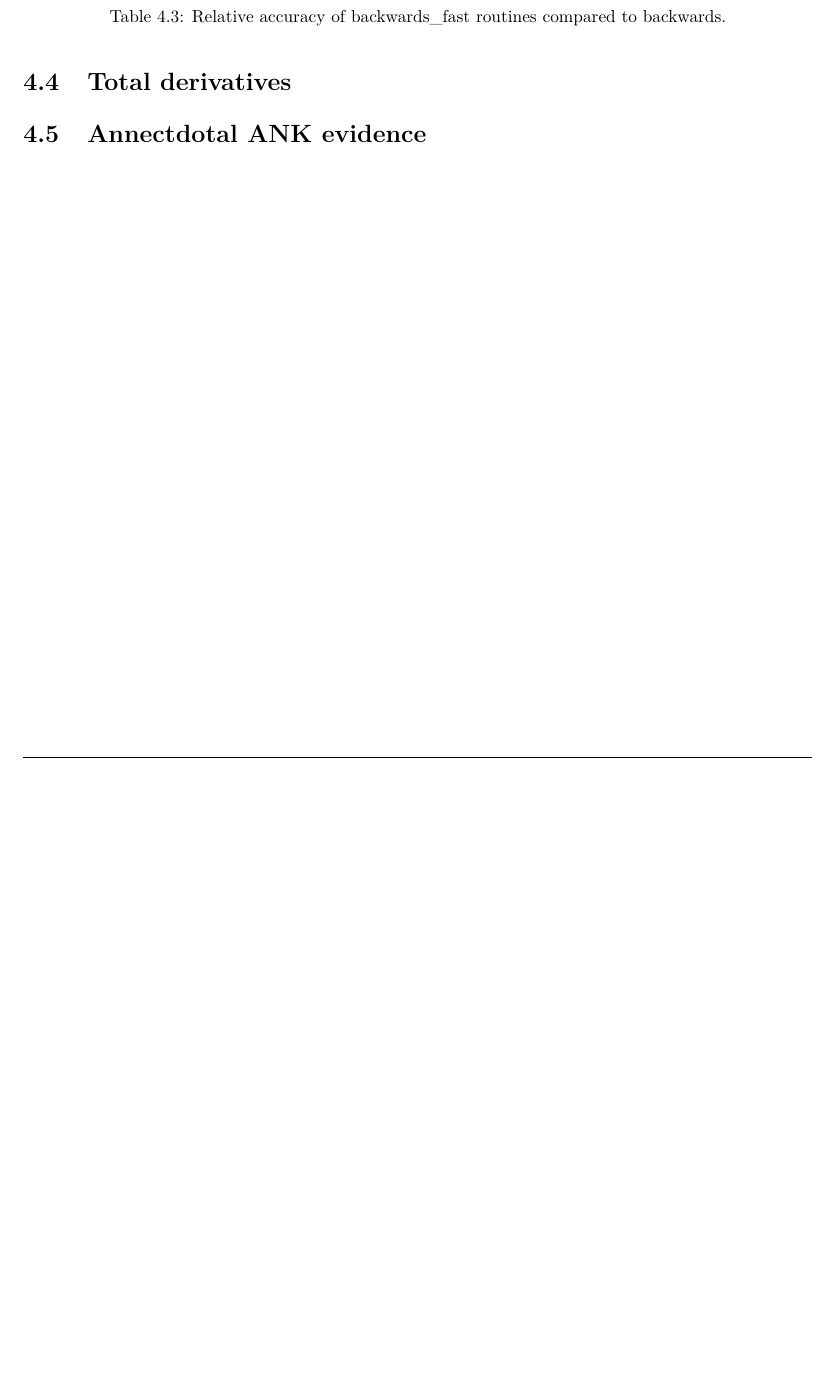
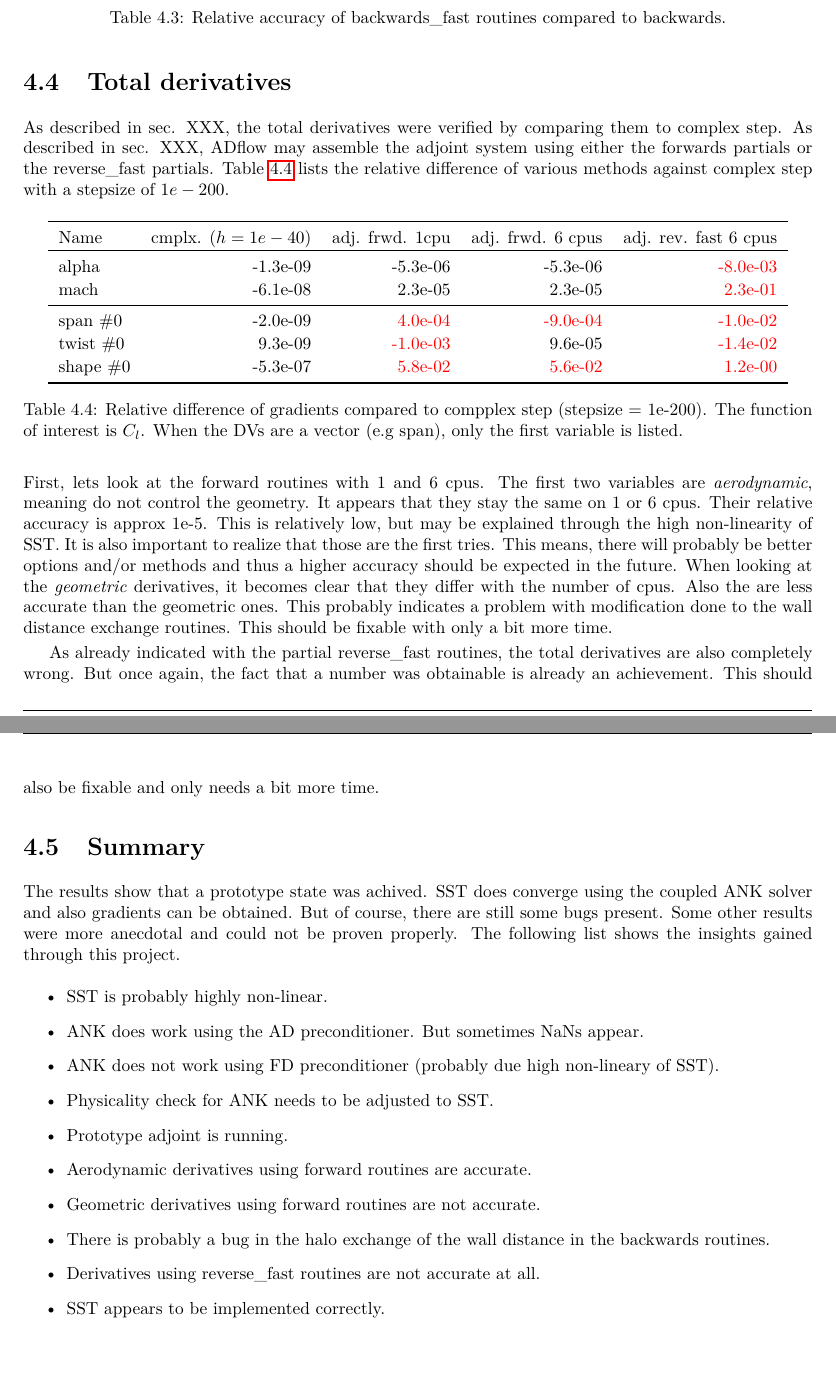
Before and after one commit to DavidAnderegg/SST_report, a LaTeX thesis (main.tex, which reads results/results.tex): part of page 28 of 32 before the commit and two parts of pages 28 and 29 of 33 after it, the two joined at a grey line, cut so that both start at the same text, the shorter picture padded with empty space. Compiled offline with pdfLaTeX.

Commit message:
Add draft to results

```diff
--- a/results/results.tex
+++ b/results/results.tex
@@ -199,6 +203,89 @@ crash is already an achievement.
 
 
 \section{Total derivatives}
+As described in sec. XXX, the total derivatives were verified by comparing them
+to complex step. As described in sec. XXX, ADflow may assemble the adjoint
+system using either the forwards partials or the reverse\_fast partials. Table
+\ref{tab:total_derivs} lists the relative difference of various methods
+against complex step with a stepsize of $1e-200$.
+
+\begin{table}[H]
+    \centering
+    \begin{tabular}{l r r r r}
+        \toprule
+        Name        & cmplx. ($h=1e-40$)   & adj. frwd. 1cpu           &
+            adj. frwd. 6 cpus         & adj. rev. fast 6 cpus    \\
+        \toprule
+        alpha       & -1.3e-09             & -5.3e-06                  &
+            -5.3e-06                  & \textcolor{red}{-8.0e-03} \\
+        mach        & -6.1e-08             &  2.3e-05                  &
+            2.3e-05                  & \textcolor{red}{ 2.3e-01} \\
+        \midrule
+        span \#0    & -2.0e-09             &\textcolor{red}{ 4.0e-04}  &
+            \textcolor{red}{-9.0e-04}  & \textcolor{red}{-1.0e-02} \\
+        twist \#0   &  9.3e-09             &\textcolor{red}{-1.0e-03}  &
+            9.6e-05                    & \textcolor{red}{-1.4e-02} \\
+        shape \#0   & -5.3e-07             &\textcolor{red}{ 5.8e-02}  &
+            \textcolor{red}{ 5.6e-02}  & \textcolor{red}{ 1.2e-00} \\
+        \bottomrule
+    \end{tabular}
+    \caption{Relative difference of gradients compared to compplex step
+    (stepsize = 1e-200). The function of interest is $C_l$. When the DVs are a
+    vector (e.g span), only the first variable is listed.}
+    \label{tab:total_derivs}
+\end{table}
+
+\noindent First, lets look at the forward routines with 1 and 6 cpus. The first
+two variables are \textit{aerodynamic}, meaning do not control the geometry. It
+appears that they stay the same on 1 or 6 cpus. Their relative accuracy is
+approx 1e-5. This is relatively low, but may be explained through the high
+non-linearity of SST. It is also important to realize that those are the first
+tries. This means, there will probably be better options and/or methods and
+thus a higher accuracy should be expected in the future. When looking at the
+\textit{geometric} derivatives, it becomes clear that they differ with the
+number of cpus. Also the are less accurate than the geometric ones. This
+probably indicates a problem with modification done to the wall distance
+exchange routines. This should be fixable with only a bit more time.
+
+As already indicated with the partial reverse\_fast routines, the total
+derivatives are also completely wrong. But once again, the fact that a number
+was obtainable is already an achievement. This should also be fixable and only
+needs a bit more time.
 
 
-\section{Annectdotal ANK evidence}
+
+
+
+
+
+
+\section{Summary}
+The results show that a prototype state was achived. SST does converge using
+the coupled ANK solver and also gradients can be obtained. But of course, there
+are still some bugs present. Some other results were more anecdotal and could
+not be proven properly. The following list shows the insights gained through
+this project.
+
+\begin{itemize}
+    \item SST is probably highly non-linear.
+
+    \item ANK does work using the AD preconditioner. But sometimes NaNs appear.
+
+    \item ANK does not work using FD preconditioner (probably due high
+        non-lineary of SST).
+
+    \item Physicality check for ANK needs to be adjusted to SST.
+
+    \item Prototype adjoint is running.
+
+    \item Aerodynamic derivatives using forward routines are accurate.
+
+    \item Geometric derivatives using forward routines are not accurate.
+
+    \item There is probably a bug in the halo exchange of the wall distance in
+        the backwards routines.
+
+    \item Derivatives using reverse\_fast routines are not accurate at all.
+
+    \item SST appears to be implemented correctly.
+\end{itemize}
```
Also changed, not shown: results/results.tex (10 more changed lines).
